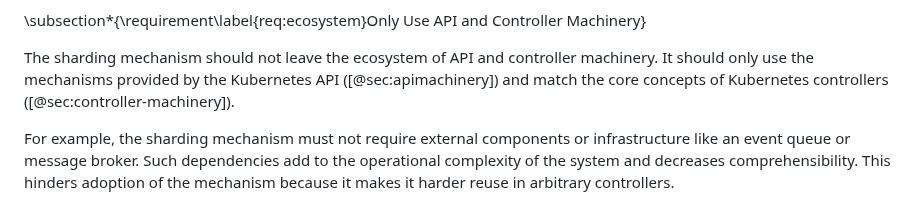
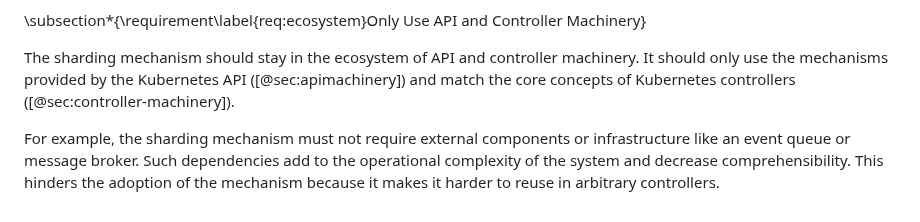
Before and after one commit to timebertt/masters-thesis-controller-sharding, a Markdown page: content/35-requirements.md, the part around one of its changes. Rendered like a GitHub page.

```diff
--- a/content/35-requirements.md
+++ b/content/35-requirements.md
@@ -85,9 +85,9 @@ Only if this requirement is fulfilled, adding more controller instances achieves
 
 \subsection*{\requirement\label{req:ecosystem}Only Use API and Controller Machinery}
 
-The sharding mechanism should not leave the ecosystem of API and controller machinery.
+The sharding mechanism should stay in the ecosystem of API and controller machinery.
 It should only use the mechanisms provided by the Kubernetes API ([@sec:apimachinery]) and match the core concepts of Kubernetes controllers ([@sec:controller-machinery]).
 
 For example, the sharding mechanism must not require external components or infrastructure like an event queue or message broker.
-Such dependencies add to the operational complexity of the system and decreases comprehensibility.
-This hinders adoption of the mechanism because it makes it harder reuse in arbitrary controllers.
+Such dependencies add to the operational complexity of the system and decrease comprehensibility.
+This hinders the adoption of the mechanism because it makes it harder to reuse in arbitrary controllers.
```
Also changed, not shown: other parts of content/35-requirements.md (+29 -29 lines).
